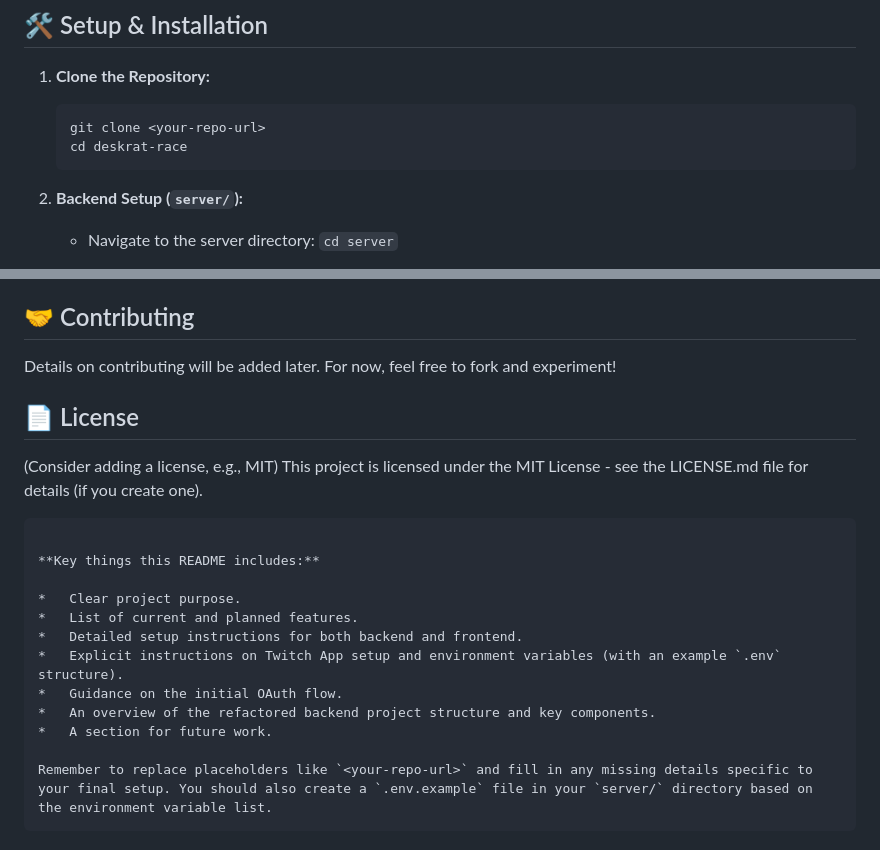
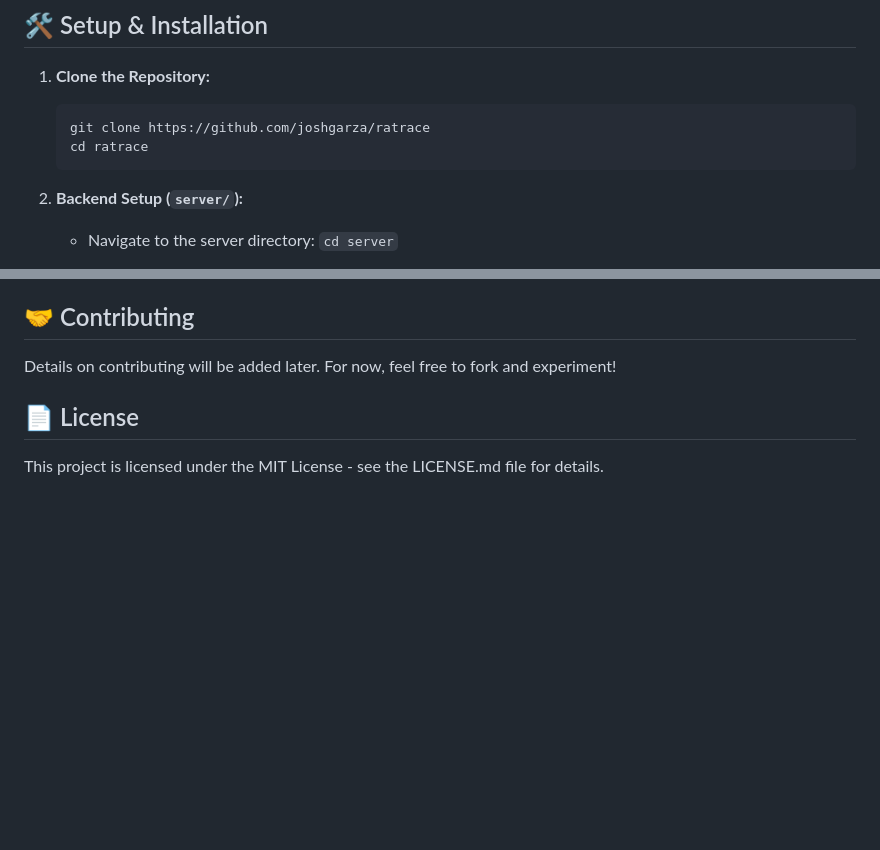
Before and after one commit to joshgarza/ratrace, a Markdown page: server/README.md, 2 parts joined by grey strips. GitHub-like rendering; blank space fills up the shorter version.

````diff
--- a/server/README.md
+++ b/server/README.md
@@ -53,8 +53,8 @@ Welcome to the DeskRat Race! This is a fun, interactive game designed to be used
 1.  **Clone the Repository:**
 
     ```bash
-    git clone <your-repo-url>
-    cd deskrat-race
+    git clone https://github.com/joshgarza/ratrace
+    cd ratrace
     ```
 
 2.  **Backend Setup (`server/`):**
@@ -256,20 +256,4 @@ Details on contributing will be added later. For now, feel free to fork and expe
 
 ## 📄 License
 
-(Consider adding a license, e.g., MIT)
-This project is licensed under the MIT License - see the LICENSE.md file for details (if you create one).
-
-```
-
-**Key things this README includes:**
-
-*   Clear project purpose.
-*   List of current and planned features.
-*   Detailed setup instructions for both backend and frontend.
-*   Explicit instructions on Twitch App setup and environment variables (with an example `.env` structure).
-*   Guidance on the initial OAuth flow.
-*   An overview of the refactored backend project structure and key components.
-*   A section for future work.
-
-Remember to replace placeholders like `<your-repo-url>` and fill in any missing details specific to your final setup. You should also create a `.env.example` file in your `server/` directory based on the environment variable list.
-```
+This project is licensed under the MIT License - see the LICENSE.md file for details.
````
